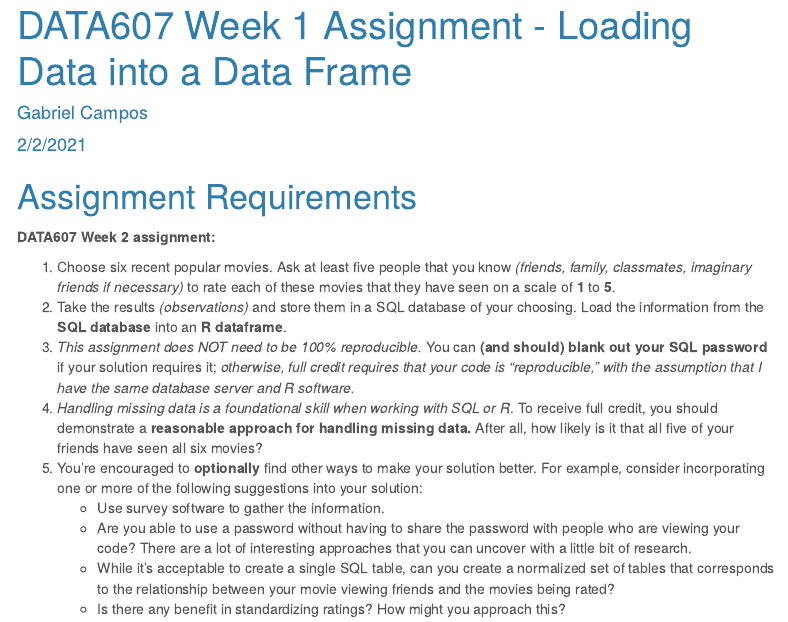
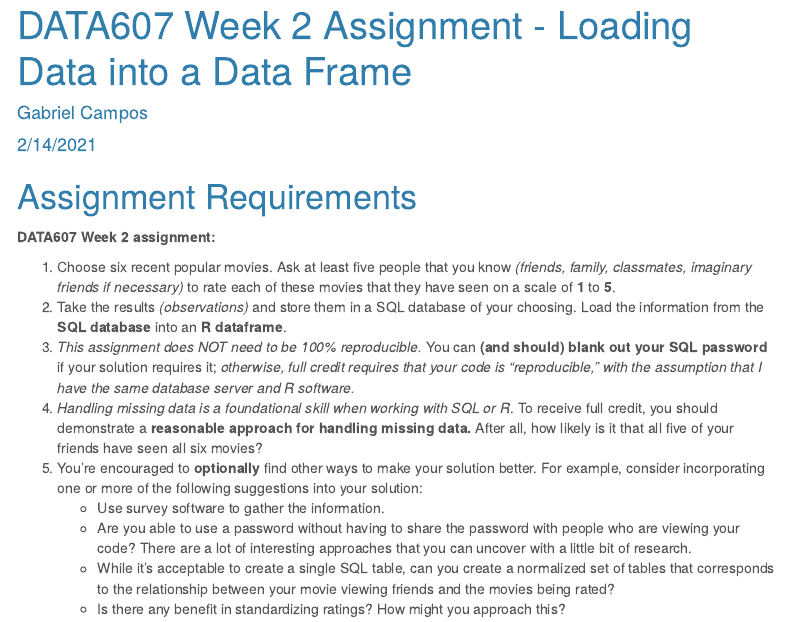
Before and after one commit to GitableGabe/DATA607Spring2021, an R Markdown document (Week 2/DATA607 Week 2 Assignment.Rmd): the page in a window 1100 px wide, from its top. Rendered offline with R 4.5, knitr and Pandoc, with nearby package versions; some code elsewhere in the file could not run offline; menus at the side of the page are left out.

Commit message:
date edit

```diff
--- a/Week 2/DATA607 Week 2 Assignment.Rmd
+++ b/Week 2/DATA607 Week 2 Assignment.Rmd
@@ -1,7 +1,7 @@
 ---
-title: "DATA607 Week 1 Assignment - Loading Data into a Data Frame"
+title: "DATA607 Week 2 Assignment - Loading Data into a Data Frame"
 author: "Gabriel Campos"
-date: "2/2/2021"
+date: "2/14/2021"
 output:
   html_document:
     includes:
```
Also changed, not shown: Week 2/DATA607-Week-2-Assignment.html, 1 other file.
